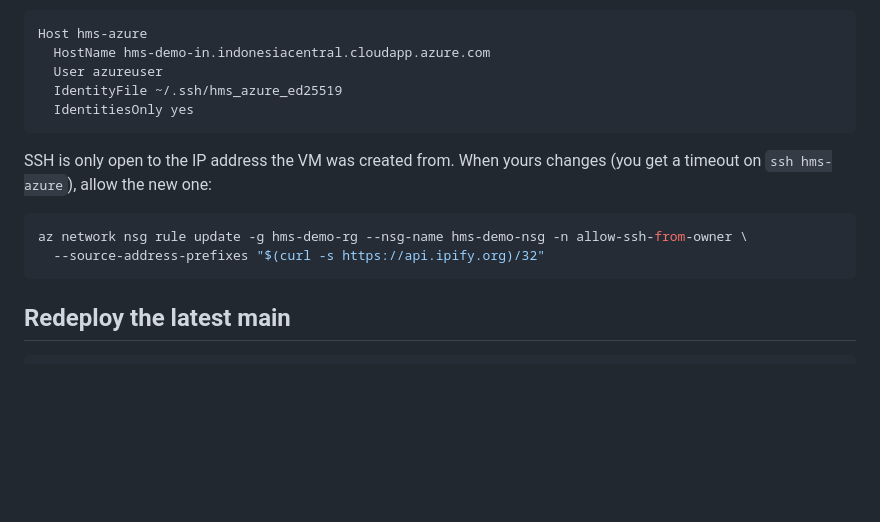
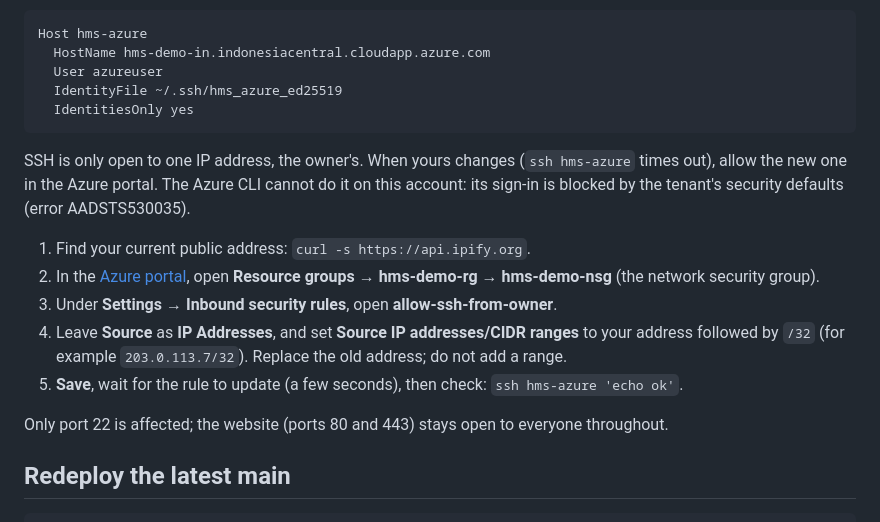
Before and after one commit to rohithsaivemuri-sudo/hospital-dashboard, a Markdown page: docs/azure.md, the part around the change. Drawn GitHub-style; blank space fills up the shorter version.

Commit message:
docs(azure): change the SSH rule in the Azure portal
The Azure CLI sign-in is blocked on the owner's account by the tenant's
security defaults (AADSTS530035), so the az command for updating the SSH rule
cannot be used. docs/azure.md now gives the portal steps: hms-demo-rg ->
hms-demo-nsg -> Inbound security rules -> allow-ssh-from-owner, set the source
to the current address /32, save, then check ssh.

Co-Authored-By: Claude Opus 5.5 <noreply@anthropic.com>

````diff
--- a/docs/azure.md
+++ b/docs/azure.md
@@ -55,13 +55,19 @@ Host hms-azure
   IdentitiesOnly yes
 ```
 
-SSH is only open to the IP address the VM was created from. When yours changes (you get a timeout
-on `ssh hms-azure`), allow the new one:
+SSH is only open to one IP address, the owner's. When yours changes (`ssh hms-azure` times out),
+allow the new one in the Azure portal. The Azure CLI cannot do it on this account: its sign-in is
+blocked by the tenant's security defaults (error AADSTS530035).
 
-```bash
-az network nsg rule update -g hms-demo-rg --nsg-name hms-demo-nsg -n allow-ssh-from-owner \
-  --source-address-prefixes "$(curl -s https://api.ipify.org)/32"
-```
+1. Find your current public address: `curl -s https://api.ipify.org`.
+2. In the [Azure portal](https://portal.azure.com), open **Resource groups → hms-demo-rg →
+   hms-demo-nsg** (the network security group).
+3. Under **Settings → Inbound security rules**, open **allow-ssh-from-owner**.
+4. Leave **Source** as **IP Addresses**, and set **Source IP addresses/CIDR ranges** to your address
+   followed by `/32` (for example `203.0.113.7/32`). Replace the old address; do not add a range.
+5. **Save**, wait for the rule to update (a few seconds), then check: `ssh hms-azure 'echo ok'`.
+
+Only port 22 is affected; the website (ports 80 and 443) stays open to everyone throughout.
 
 ## Redeploy the latest main
 
````
